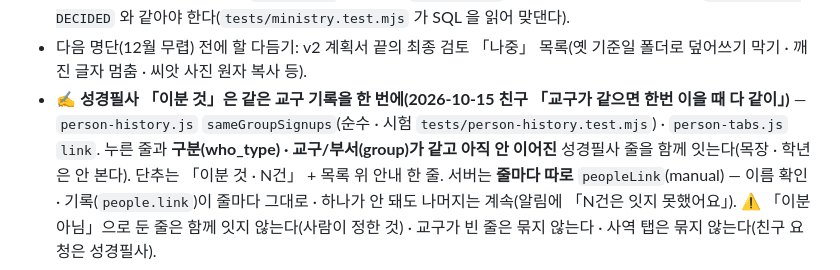
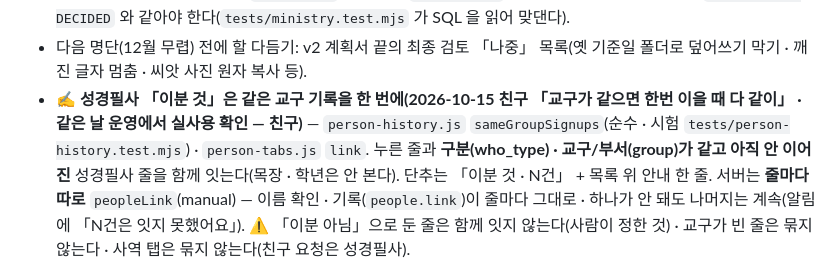
Before and after one commit to sewoongkim1/church-admin, a Markdown page: docs/notes/people.md, the part around the change. Drawn GitHub-style.

Commit message:
docs(교인명부): 성경필사 같은 교구 함께 잇기 — 운영 실사용 확인(친구)
Co-Authored-By: Claude Opus 5.5 <noreply@anthropic.com>

```diff
--- a/docs/notes/people.md
+++ b/docs/notes/people.md
@@ -44,7 +44,7 @@ dimode(교적 프로그램) 교인목록·사진을 역할 `directory`(교인명
   ⚠️ 약속이 문서(개인정보 안내 6번 · 성경암송 `privacy/` · 성경암송 `app.js` 세 곳 — 개인정보 화면·도움말·사역 신청서 안내)와 코드 두 곳이다 — 예약이 실제로 도는지 `cron.job_run_details` 로 본다. 옛 성경암송 관리 화면(얼림)은 결정 때 바로 지운다(더 엄격하니 둔다).
   ⚠️ 180일 자동도 **지금 결정 상태인 줄만**(`status in DECIDED` + `decided_at` · 2026-10-02) — 결정에서 되돌려도 `decided_at` 은 남는다(`statusPatch`). 단추와 같은 셈이다 · 목록은 `ministry.ts DECIDED` 와 같아야 한다(`tests/ministry.test.mjs` 가 SQL 을 읽어 맞댄다).
 - 다음 명단(12월 무렵) 전에 할 다듬기: v2 계획서 끝의 최종 검토 「나중」 목록(옛 기준일 폴더로 덮어쓰기 막기 · 깨진 글자 멈춤 · 씨앗 사진 원자 복사 등).
-- **✍️ 성경필사 「이분 것」은 같은 교구 기록을 한 번에(2026-10-15 친구 「교구가 같으면 한번 이을 때 다 같이」)** — `person-history.js` `sameGroupSignups`(순수 · 시험 `tests/person-history.test.mjs`) · `person-tabs.js` `link`.
+- **✍️ 성경필사 「이분 것」은 같은 교구 기록을 한 번에(2026-10-15 친구 「교구가 같으면 한번 이을 때 다 같이」 · 같은 날 운영에서 실사용 확인 — 친구)** — `person-history.js` `sameGroupSignups`(순수 · 시험 `tests/person-history.test.mjs`) · `person-tabs.js` `link`.
   누른 줄과 **구분(who_type) · 교구/부서(group)가 같고 아직 안 이어진** 성경필사 줄을 함께 잇는다(목장 · 학년은 안 본다). 단추는 「이분 것 · N건」 + 목록 위 안내 한 줄.
   서버는 **줄마다 따로** `peopleLink`(manual) — 이름 확인 · 기록(`people.link`)이 줄마다 그대로 · 하나가 안 돼도 나머지는 계속(알림에 「N건은 잇지 못했어요」).
   ⚠️ 「이분 아님」으로 둔 줄은 함께 잇지 않는다(사람이 정한 것) · 교구가 빈 줄은 묶지 않는다 · 사역 탭은 묶지 않는다(친구 요청은 성경필사).
```
